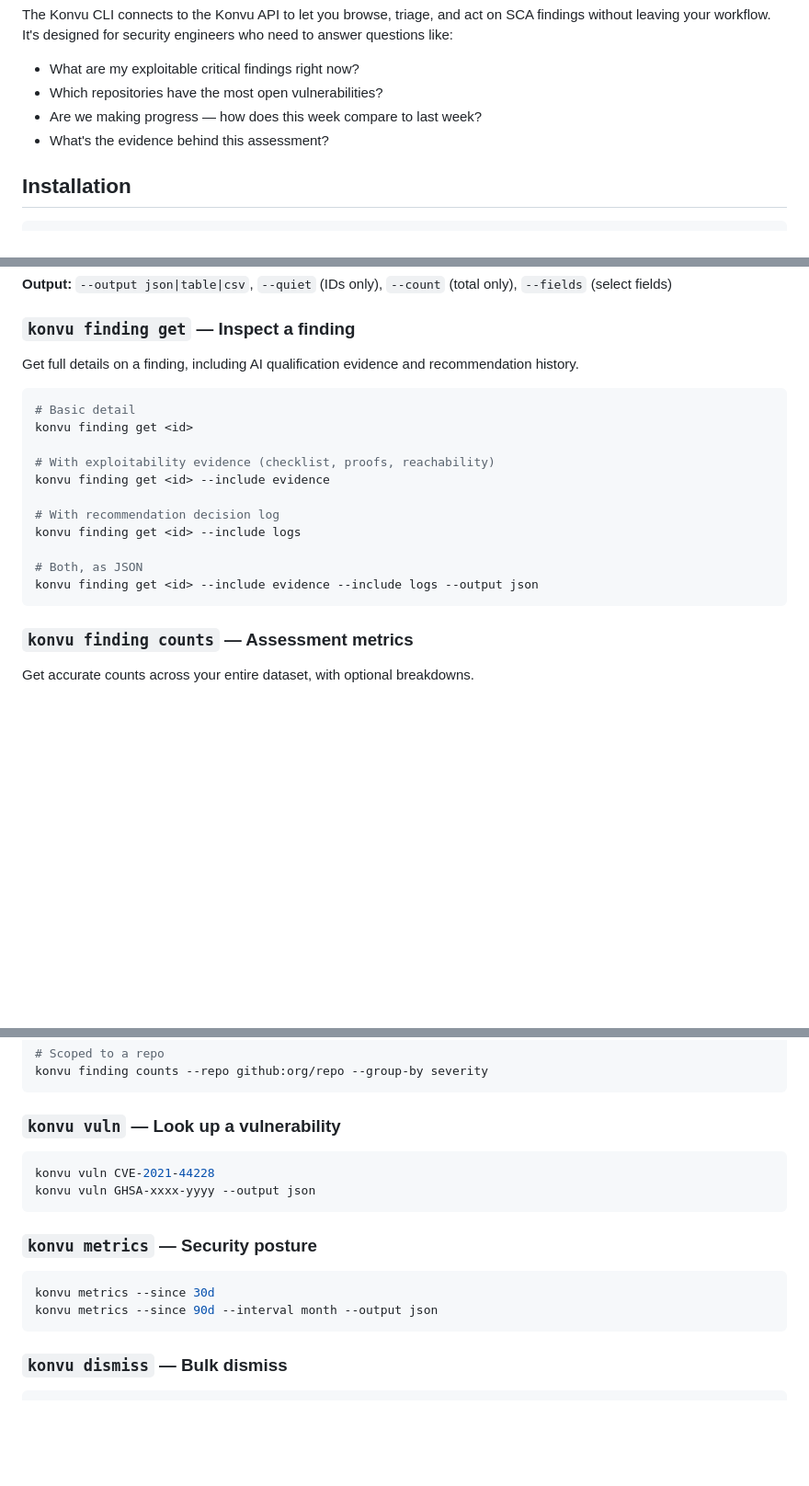
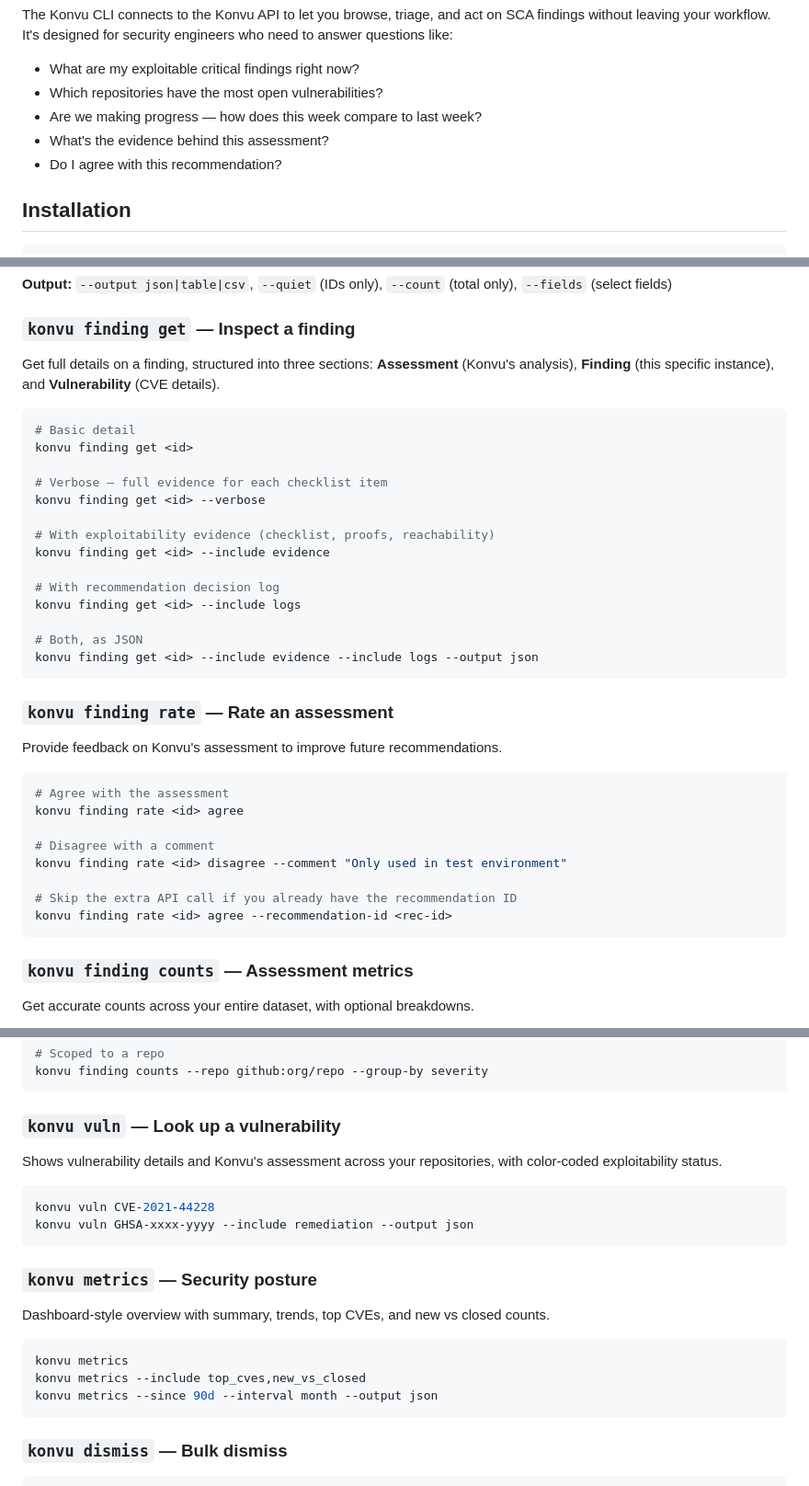
Before and after one commit to KonvuInc/konvu-cli, a Markdown page: README.md, 3 parts joined by grey strips. Shown at 92% size. Drawn GitHub-style; blank space fills up the shorter version.

Commit message:
docs: update README with finding rate command and improved descriptions
Co-Authored-By: Claude Opus 4.6 <noreply@anthropic.com>

````diff
--- a/README.md
+++ b/README.md
@@ -8,6 +8,7 @@ The Konvu CLI connects to the Konvu API to let you browse, triage, and act on SC
 - Which repositories have the most open vulnerabilities?
 - Are we making progress — how does this week compare to last week?
 - What's the evidence behind this assessment?
+- Do I agree with this recommendation?
 
 ## Installation
 
@@ -77,11 +78,14 @@ konvu finding list --assessment exploitable -q | xargs -I {} konvu finding get {
 
 ### `konvu finding get` — Inspect a finding
 
-Get full details on a finding, including AI qualification evidence and recommendation history.
+Get full details on a finding, structured into three sections: **Assessment** (Konvu's analysis), **Finding** (this specific instance), and **Vulnerability** (CVE details).
 
 ```bash
 # Basic detail
 konvu finding get <id>
+
+# Verbose — full evidence for each checklist item
+konvu finding get <id> --verbose
 
 # With exploitability evidence (checklist, proofs, reachability)
 konvu finding get <id> --include evidence
@@ -91,6 +95,21 @@ konvu finding get <id> --include logs
 
 # Both, as JSON
 konvu finding get <id> --include evidence --include logs --output json
+```
+
+### `konvu finding rate` — Rate an assessment
+
+Provide feedback on Konvu's assessment to improve future recommendations.
+
+```bash
+# Agree with the assessment
+konvu finding rate <id> agree
+
+# Disagree with a comment
+konvu finding rate <id> disagree --comment "Only used in test environment"
+
+# Skip the extra API call if you already have the recommendation ID
+konvu finding rate <id> agree --recommendation-id <rec-id>
 ```
 
 ### `konvu finding counts` — Assessment metrics
@@ -116,15 +135,20 @@ konvu finding counts --repo github:org/repo --group-by severity
 
 ### `konvu vuln` — Look up a vulnerability
 
+Shows vulnerability details and Konvu's assessment across your repositories, with color-coded exploitability status.
+
 ```bash
 konvu vuln CVE-2021-44228
-konvu vuln GHSA-xxxx-yyyy --output json
+konvu vuln GHSA-xxxx-yyyy --include remediation --output json
 ```
 
 ### `konvu metrics` — Security posture
 
+Dashboard-style overview with summary, trends, top CVEs, and new vs closed counts.
+
 ```bash
-konvu metrics --since 30d
+konvu metrics
+konvu metrics --include top_cves,new_vs_closed
 konvu metrics --since 90d --interval month --output json
 ```
 
````
